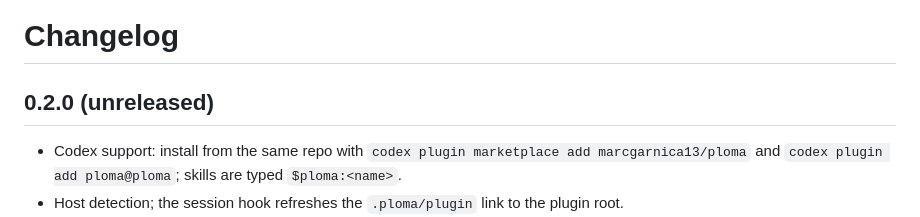
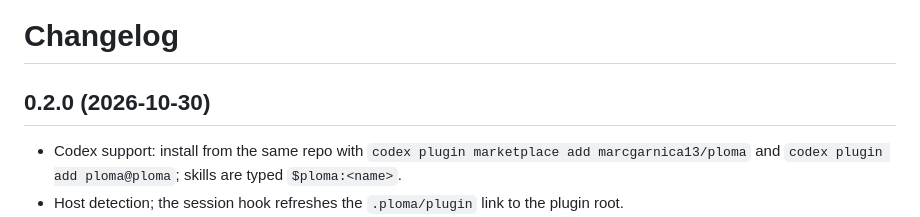
Before and after one commit to marcgarnica13/ploma, a Markdown page: CHANGELOG.md, the part around the change. GitHub-like rendering.

```diff
--- a/CHANGELOG.md
+++ b/CHANGELOG.md
@@ -1,6 +1,6 @@
 # Changelog
 
-## 0.2.0 (unreleased)
+## 0.2.0 (2026-10-30)
 
 - Codex support: install from the same repo with `codex plugin marketplace add marcgarnica13/ploma` and `codex plugin add ploma@ploma`; skills are typed `$ploma:<name>`.
 - Host detection; the session hook refreshes the `.ploma/plugin` link to the plugin root.
```
Also changed, not shown: README.md (+1 -1 lines).
